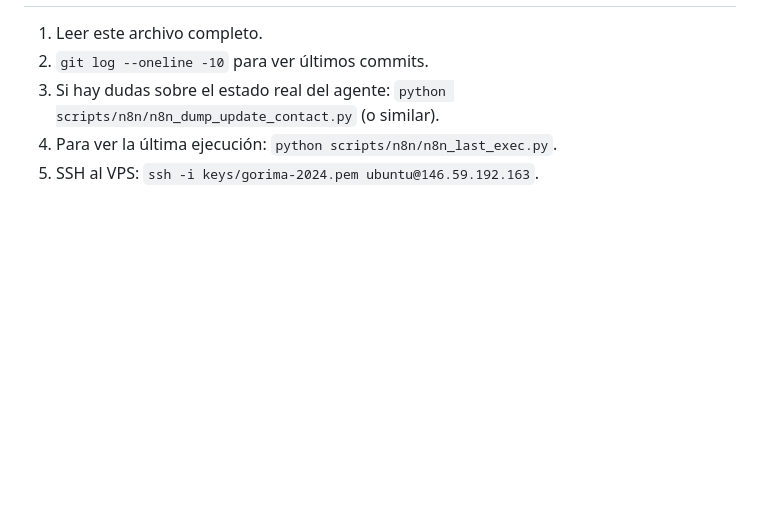
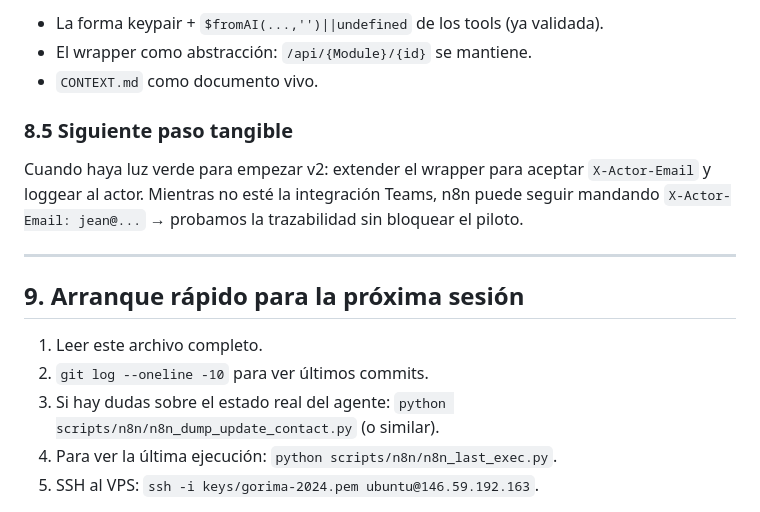
Before and after one commit to DarioUrrutia/API_Gorima-1Server, a Markdown page: CONTEXT.md, the part around one of its changes. Rendered like a GitHub page; blank space fills up the shorter version.

```diff
--- a/CONTEXT.md
+++ b/CONTEXT.md
@@ -208,3 +271,17 @@ Reglas personales:
+- La forma keypair + `$fromAI(...,'')||undefined` de los tools (ya validada).
+- El wrapper como abstracción: `/api/{Module}/{id}` se mantiene.
+- `CONTEXT.md` como documento vivo.
+
+### 8.5 Siguiente paso tangible
+
+Cuando haya luz verde para empezar v2: extender el wrapper para aceptar
+`X-Actor-Email` y loggear al actor. Mientras no esté la integración Teams,
+n8n puede seguir mandando `X-Actor-Email: jean@...` → probamos la
+trazabilidad sin bloquear el piloto.
+
+---
+
+## 9. Arranque rápido para la próxima sesión
 
 1. Leer este archivo completo.
 2. `git log --oneline -10` para ver últimos commits.
```
Also changed, not shown: other parts of CONTEXT.md (+64 -1 lines).
